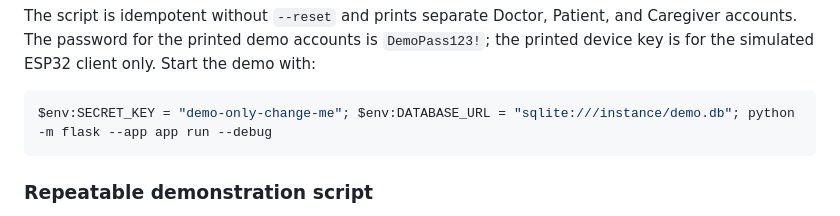
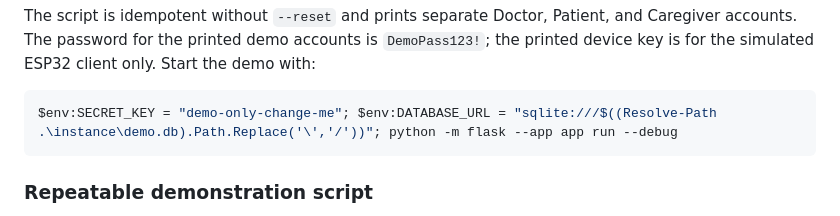
Before and after one commit to Koushik2005R/medapp, a Markdown page: README.md, the part around the change. GitHub-like rendering.

Commit message:
Fix documented demo database launch
Co-authored-by: Copilot <223556219+Copilot@users.noreply.github.com>

````diff
--- a/README.md
+++ b/README.md
@@ -282,7 +282,7 @@ and Caregiver accounts. The password for the printed demo accounts is
 Start the demo with:
 
 ```powershell
-$env:SECRET_KEY = "demo-only-change-me"; $env:DATABASE_URL = "sqlite:///instance/demo.db"; python -m flask --app app run --debug
+$env:SECRET_KEY = "demo-only-change-me"; $env:DATABASE_URL = "sqlite:///$((Resolve-Path .\instance\demo.db).Path.Replace('\','/'))"; python -m flask --app app run --debug
 ```
 
 ### Repeatable demonstration script
````
